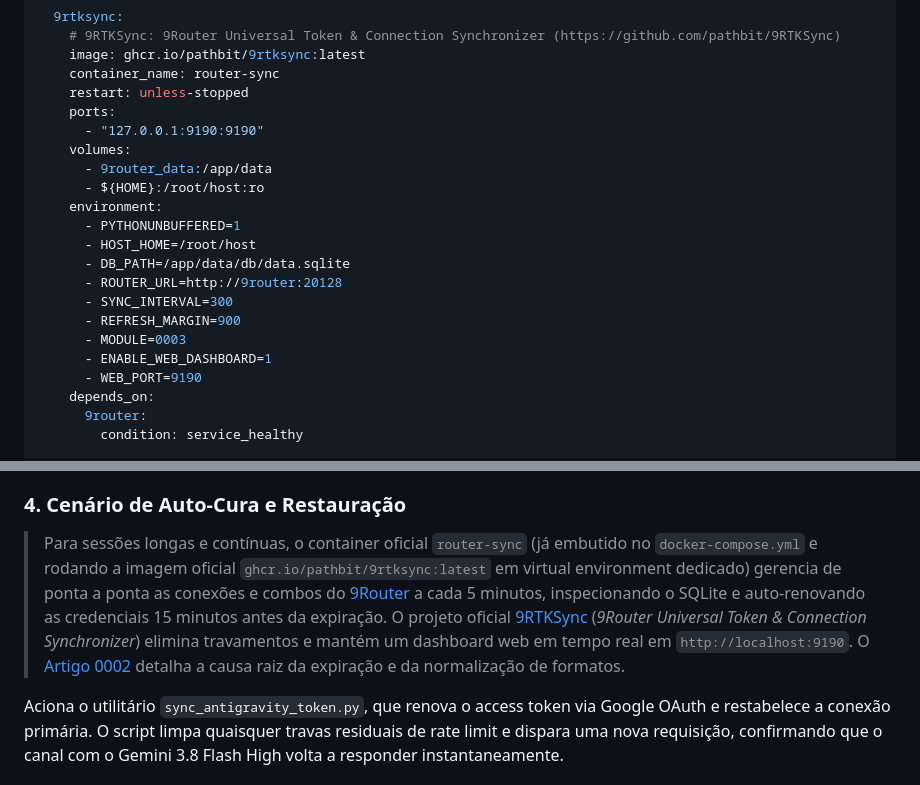
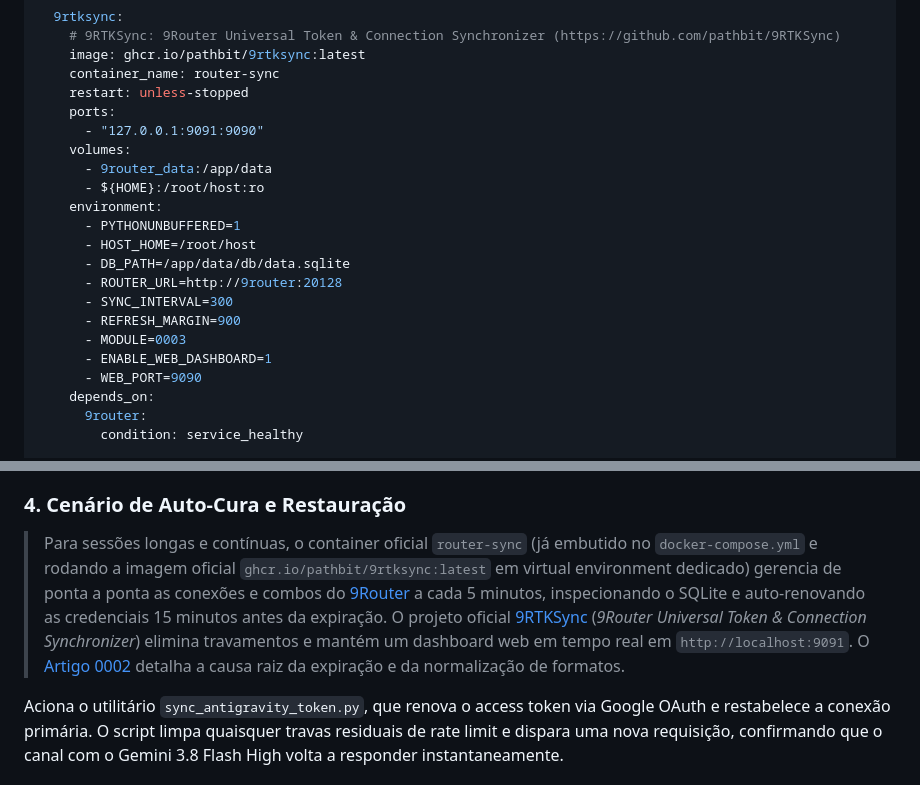
Before and after one commit to pathbit/pathbit-ai-for-devs, a Markdown page: 0003_fallback_modelos_gratuitos_9router/article/ARTICLE.md, 2 parts joined by grey strips. Rendered like a GitHub page.

Commit message:
docs(0003): porta do painel no artigo e no README acompanha o compose
A porta interna do sincronizador passou a ser 9090 e a publicada 9091, mas o
bloco de compose reproduzido no artigo e o endereco do painel no texto ainda
citavam 9190. Quem seguisse o artigo abriria uma porta onde nada responde.

Conferido de ponta a ponta: porta publicada, WEB_PORT, container_name e imagem
do bloco reproduzido no artigo agora sao identicos aos do docker-compose.yml
real. O 0002 ja estava coerente.

```diff
--- a/0003_fallback_modelos_gratuitos_9router/article/ARTICLE.md
+++ b/0003_fallback_modelos_gratuitos_9router/article/ARTICLE.md
@@ -511,7 +511,7 @@ services:
     container_name: router-sync
     restart: unless-stopped
     ports:
-      - "127.0.0.1:9190:9190"
+      - "127.0.0.1:9091:9090"
     volumes:
       - 9router_data:/app/data
       - ${HOME}:/root/host:ro
@@ -524,7 +524,7 @@ services:
       - REFRESH_MARGIN=900
       - MODULE=0003
       - ENABLE_WEB_DASHBOARD=1
-      - WEB_PORT=9190
+      - WEB_PORT=9090
     depends_on:
       9router:
         condition: service_healthy
@@ -655,7 +655,7 @@ Simula a situação em que a conta Google é desconectada ou o token OAuth expir
 
 ### 4. Cenário de Auto-Cura e Restauração
 
-> Para sessões longas e contínuas, o container oficial `router-sync` (já embutido no `docker-compose.yml` e rodando a imagem oficial `ghcr.io/pathbit/9rtksync:latest` em virtual environment dedicado) gerencia de ponta a ponta as conexões e combos do [9Router](https://github.com/decolua/9router) a cada 5 minutos, inspecionando o SQLite e auto-renovando as credenciais 15 minutos antes da expiração. O projeto oficial [9RTKSync](https://github.com/pathbit/9RTKSync) (*9Router Universal Token & Connection Synchronizer*) elimina travamentos e mantém um dashboard web em tempo real em `http://localhost:9190`. O [Artigo 0002](../../0002_claude_gravity_utilizando_9router/article/ARTICLE.md) detalha a causa raiz da expiração e da normalização de formatos.
+> Para sessões longas e contínuas, o container oficial `router-sync` (já embutido no `docker-compose.yml` e rodando a imagem oficial `ghcr.io/pathbit/9rtksync:latest` em virtual environment dedicado) gerencia de ponta a ponta as conexões e combos do [9Router](https://github.com/decolua/9router) a cada 5 minutos, inspecionando o SQLite e auto-renovando as credenciais 15 minutos antes da expiração. O projeto oficial [9RTKSync](https://github.com/pathbit/9RTKSync) (*9Router Universal Token & Connection Synchronizer*) elimina travamentos e mantém um dashboard web em tempo real em `http://localhost:9091`. O [Artigo 0002](../../0002_claude_gravity_utilizando_9router/article/ARTICLE.md) detalha a causa raiz da expiração e da normalização de formatos.
 
 Aciona o utilitário `sync_antigravity_token.py`, que renova o access token via Google OAuth e restabelece a conexão primária. O script limpa quaisquer travas residuais de rate limit e dispara uma nova requisição, confirmando que o canal com o Gemini 3.8 Flash High volta a responder instantaneamente.
 
```
Also changed, not shown: 0003_fallback_modelos_gratuitos_9router/README.md (+1 -1 lines).
